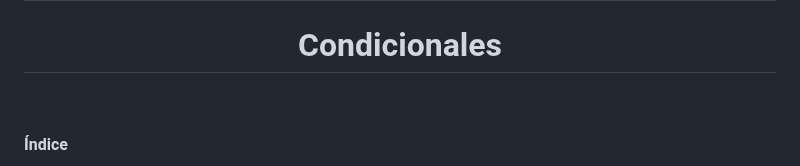
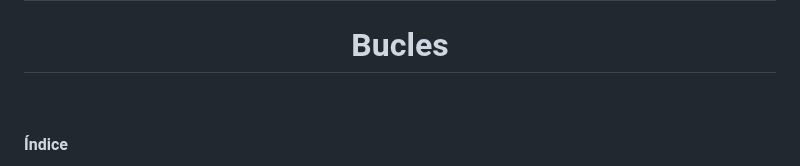
Before and after one commit to tecxion/Curso-Python, a Markdown page: 09_Bucles/readme.md, the part around the change. GitHub-like rendering.

Commit message:
fin bucles 2

```diff
--- a/09_Bucles/readme.md
+++ b/09_Bucles/readme.md
@@ -7,7 +7,7 @@
 </h1>
 
 
-<h1 align="center">Condicionales</h1><br>
+<h1 align="center">Bucles</h1><br>
 
 
 <h4>Índice</h4>
```
